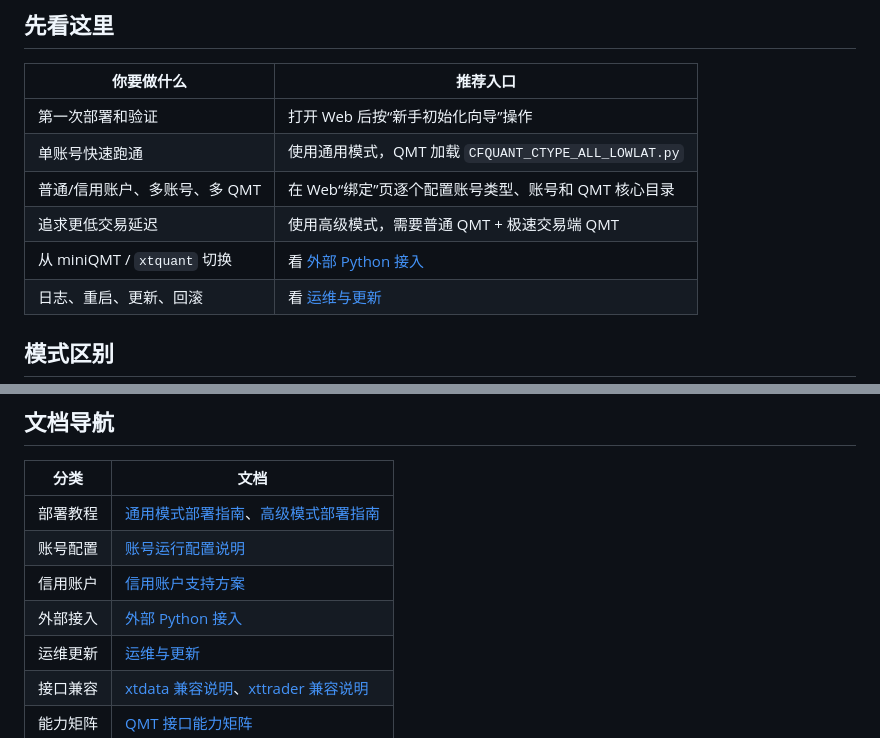
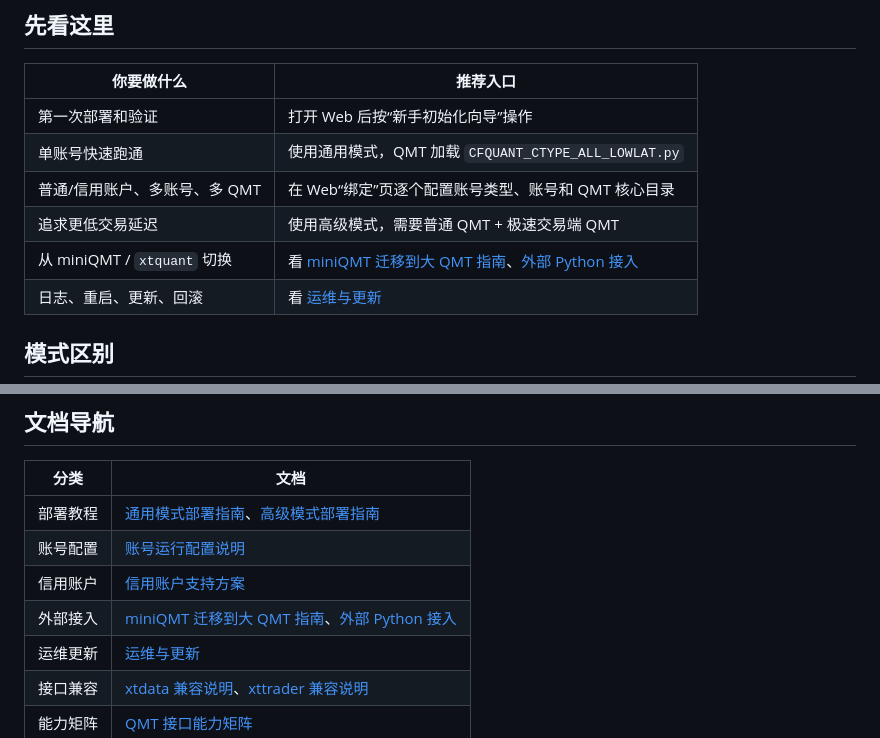
Before and after one commit to 95ge/cfquant, a Markdown page: README.md, 2 parts joined by grey strips. GitHub-like rendering.

Commit message:
docs: add miniQMT migration guide

```diff
--- a/README.md
+++ b/README.md
@@ -25,7 +25,7 @@ cfquant 是面向大 QMT 的本地转接层，目标是替代 miniQMT 的常见
 | 单账号快速跑通 | 使用通用模式，QMT 加载 `CFQUANT_CTYPE_ALL_LOWLAT.py` |
 | 普通/信用账户、多账号、多 QMT | 在 Web“绑定”页逐个配置账号类型、账号和 QMT 核心目录 |
 | 追求更低交易延迟 | 使用高级模式，需要普通 QMT + 极速交易端 QMT |
-| 从 miniQMT / `xtquant` 切换 | 看 [外部 Python 接入](docs/README_外部Python接入.md) |
+| 从 miniQMT / `xtquant` 切换 | 看 [miniQMT 迁移到大 QMT 指南](docs/miniqmt_to_bigqmt_migration.md)、[外部 Python 接入](docs/README_外部Python接入.md) |
 | 日志、重启、更新、回滚 | 看 [运维与更新](docs/README_运维与更新.md) |
 
 ## 模式区别
@@ -85,7 +85,7 @@ restart_cfquant.bat    重启本地服务
 | 部署教程 | [通用模式部署指南](docs/通用模式部署指南.md)、[高级模式部署指南](docs/高级模式部署指南.md) |
 | 账号配置 | [账号运行配置说明](docs/web_account_runtime_configuration.md) |
 | 信用账户 | [信用账户支持方案](docs/信用账户支持方案.md) |
-| 外部接入 | [外部 Python 接入](docs/README_外部Python接入.md) |
+| 外部接入 | [miniQMT 迁移到大 QMT 指南](docs/miniqmt_to_bigqmt_migration.md)、[外部 Python 接入](docs/README_外部Python接入.md) |
 | 运维更新 | [运维与更新](docs/README_运维与更新.md) |
 | 接口兼容 | [xtdata 兼容说明](docs/xtdata_compatibility.md)、[xttrader 兼容说明](docs/xttrader_compatibility.md) |
 | 能力矩阵 | [QMT 接口能力矩阵](docs/qmt_function_capability_matrix.md) |
```
Also changed, not shown: docs/miniqmt_to_bigqmt_migration.md (added, +324 -0 lines).
